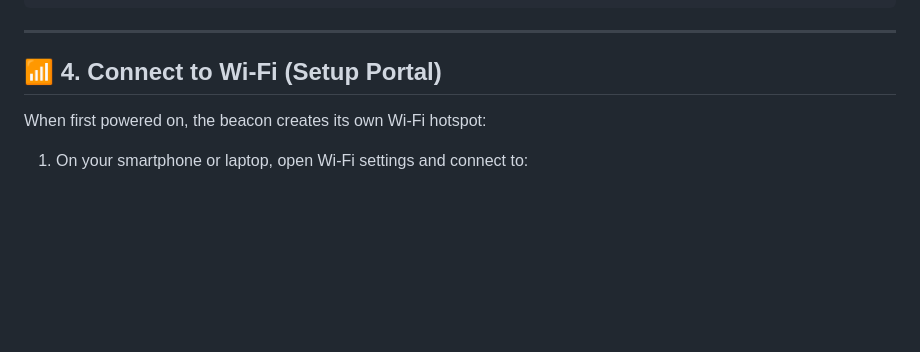
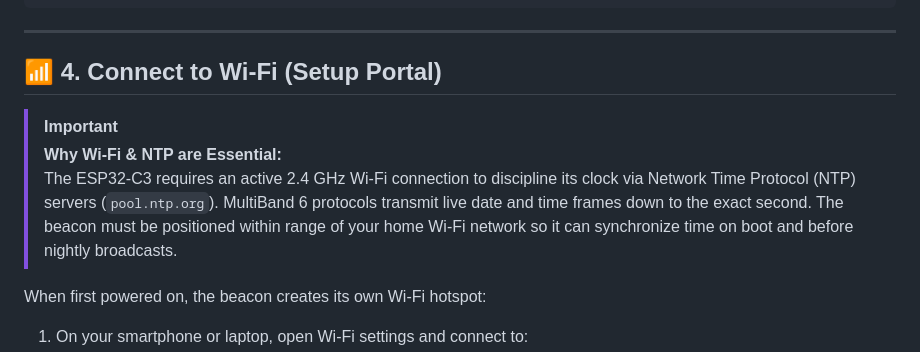
Before and after one commit to thomaslr/MultiBand6-ESP32-AtomicBeacon, a Markdown page: QUICKSTART.md, the part around the change. GitHub-like rendering; blank space fills up the shorter version.

```diff
--- a/QUICKSTART.md
+++ b/QUICKSTART.md
@@ -90,6 +90,10 @@ espflash write-bin 0x0 multiband6-beacon-factory.bin
 
 ## 📶 4. Connect to Wi-Fi (Setup Portal)
 
+> [!IMPORTANT]
+> **Why Wi-Fi & NTP are Essential:**
+> The ESP32-C3 requires an active 2.4 GHz Wi-Fi connection to discipline its clock via Network Time Protocol (NTP) servers (`pool.ntp.org`). MultiBand 6 protocols transmit live date and time frames down to the exact second. The beacon must be positioned within range of your home Wi-Fi network so it can synchronize time on boot and before nightly broadcasts.
+
 When first powered on, the beacon creates its own Wi-Fi hotspot:
 
 1. On your smartphone or laptop, open Wi-Fi settings and connect to:
```
Also changed, not shown: CHANGELOG.md (+5 -0 lines), README.md (+17 -4 lines), docs/images/beacon_hardware_assembled.jpg (added), 10 other files.
